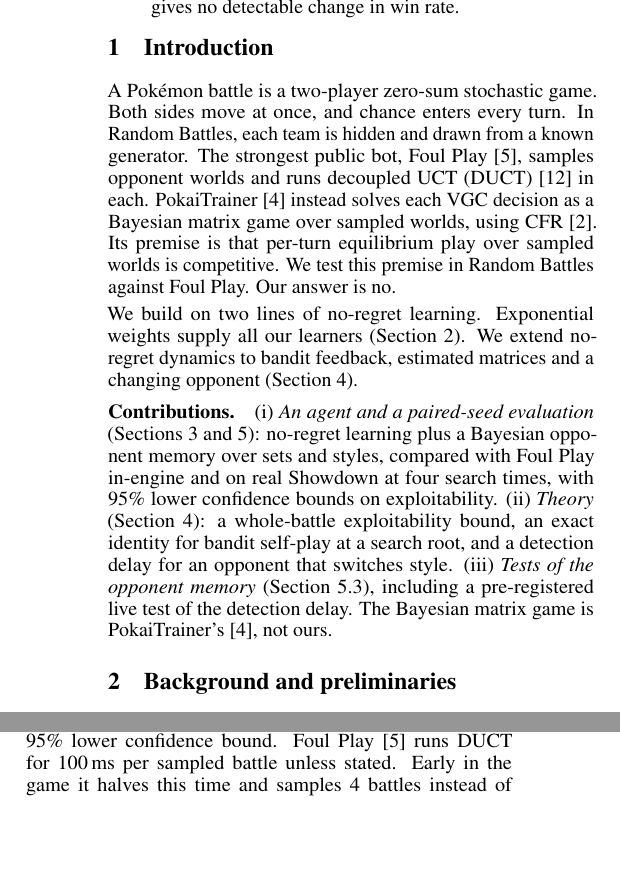
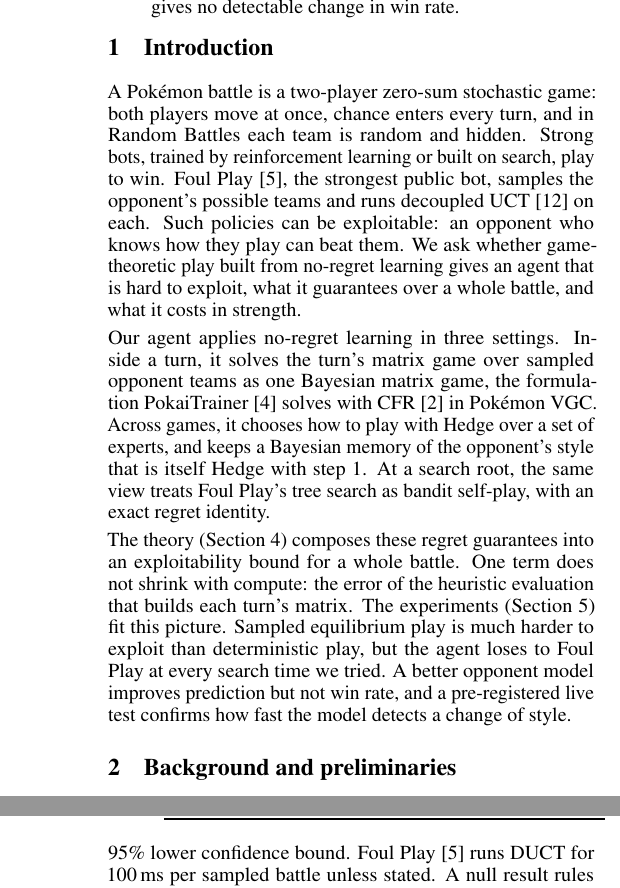
Before and after one commit to BioFanat/pokemon-equilibrium-engine, a LaTeX paper (report/final5.tex): two parts of the columns of pages 1 and 3 of 6 before the commit and two parts of the columns of pages 1 and 4 of 6 after it, joined at a grey line, cut so that both start at the same text, the shorter picture padded with empty space. Compiled offline with pdfLaTeX.

Commit message:
final5: rewrite introduction as plain prose (exploitable search bots vs no-regret play); drop contributions list

```diff
--- a/report/final5.tex
+++ b/report/final5.tex
@@ -59,15 +59,11 @@
 % =====================================================================
 \section{Introduction}
 \label{sec:intro}
-A Pok\'emon battle is a two-player zero-sum stochastic game. Both sides move at once, and chance enters every turn. In Random Battles, each team is hidden and drawn from a known generator. The strongest public bot, Foul Play~\cite{foulplay}, samples opponent worlds and runs decoupled UCT (DUCT)~\cite{Lis13} in each. PokaiTrainer~\cite{Yu26} instead solves each VGC decision as a Bayesian matrix game over sampled worlds, using CFR~\cite{Zin07}. Its premise is that per-turn equilibrium play over sampled worlds is competitive. We test this premise in Random Battles against Foul Play. Our answer is no.
+A Pok\'emon battle is a two-player zero-sum stochastic game: both players move at once, chance enters every turn, and in Random Battles each team is random and hidden. Strong bots, trained by reinforcement learning or built on search, play to win. Foul Play~\cite{foulplay}, the strongest public bot, samples the opponent's possible teams and runs decoupled UCT~\cite{Lis13} on each. Such policies can be exploitable: an opponent who knows how they play can beat them. We ask whether game-theoretic play built from no-regret learning gives an agent that is hard to exploit, what it guarantees over a whole battle, and what it costs in strength.
 
-We build on two lines of no-regret learning. Exponential weights supply all our learners (\cref{sec:prelim}). We extend no-regret dynamics to bandit feedback, estimated matrices and a changing opponent (\cref{sec:theory}).
+Our agent applies no-regret learning in three settings. Inside a turn, it solves the turn's matrix game over sampled opponent teams as one Bayesian matrix game, the formulation PokaiTrainer~\cite{Yu26} solves with CFR~\cite{Zin07} in Pok\'emon VGC. Across games, it chooses how to play with Hedge over a set of experts, and keeps a Bayesian memory of the opponent's style that is itself Hedge with step~1. At a search root, the same view treats Foul Play's tree search as bandit self-play, with an exact regret identity.
 
-\paragraph{Contributions.}
-(i)~\emph{An agent and a paired-seed evaluation} (\cref{sec:method,sec:exp}): no-regret learning plus a Bayesian opponent memory over sets and styles, compared with Foul Play in-engine and on real Showdown at four search times, with 95\% lower confidence bounds on exploitability.
-(ii)~\emph{Theory} (\cref{sec:theory}): a whole-battle exploitability bound, an exact identity for bandit self-play at a search root, and a detection delay for an opponent that switches style.
-(iii)~\emph{Tests of the opponent memory} (\cref{sec:exp-belief}), including a pre-registered live test of the detection delay.
-The Bayesian matrix game is PokaiTrainer's~\cite{Yu26}, not ours.
+The theory (\cref{sec:theory}) composes these regret guarantees into an exploitability bound for a whole battle. One term does not shrink with compute: the error of the heuristic evaluation that builds each turn's matrix. The experiments (\cref{sec:exp}) fit this picture. Sampled equilibrium play is much harder to exploit than deterministic play, but the agent loses to Foul Play at every search time we tried. A better opponent model improves prediction but not win rate, and a pre-registered live test confirms how fast the model detects a change of style.
 
 % =====================================================================
 \section{Background and preliminaries}
@@ -201,7 +197,7 @@
 % =====================================================================
 \section{Experiments}
 \label{sec:exp}
-\paragraph{Setup.} In-engine games use poke-engine 0.0.48, Showdown's Gen~9 Random Battle set data, and our approximate team sampler. A game stopped at 300 decision nodes counts as a draw. Real-Showdown games run headless on Showdown's simulator, with Foul Play's tracker and sampler and $K=4$. Games come in seat-swapped pairs with the same seed and teams. Scores are of the first-named bot, with 95\% CIs over pairs unless stated. LB denotes a one-sided 95\% lower confidence bound. Foul Play~\cite{foulplay} runs DUCT for 100\,ms per sampled battle unless stated. Early in the game it halves this time and samples 4 battles instead of 2. A null result rules out effects larger than its CI half-width $1.96\,$SE: $\pm0.042$ for the style posterior (397 pairs), $\pm0.049$ for the deterministic-evaluation control (\cref{sec:discussion}; 299 pairs), and $\pm0.062$ for the per-world-likelihood replication (200 pairs). Code: \url{https://github.com/BioFanat/pokemon-equilibrium-engine}, branch \path{integration/joint-belief}. Pre-registrations: \path{research/prereg_*.md}.
+\paragraph{Setup.} In-engine games use poke-engine 0.0.48, Showdown's Gen~9 Random Battle set data, and our approximate team sampler. A game stopped at 300 decision nodes counts as a draw. Real-Showdown games run headless on Showdown's simulator, with Foul Play's tracker and sampler and $K=4$. Games come in seat-swapped pairs with the same seed and teams. Scores are of the first-named bot, with 95\% CIs over pairs unless stated. LB denotes a one-sided 95\% lower confidence bound. Foul Play~\cite{foulplay} runs DUCT for 100\,ms per sampled battle unless stated. A null result rules out effects larger than its CI half-width $1.96\,$SE: $\pm0.042$ for the style posterior (397 pairs), $\pm0.049$ for the deterministic-evaluation control (\cref{sec:discussion}; 299 pairs), and $\pm0.062$ for the per-world-likelihood replication (200 pairs). Code and pre-registrations: \url{https://github.com/BioFanat/pokemon-equilibrium-engine} (branch \path{integration/joint-belief}).
 
 \subsection{In-engine experiments}
 \label{sec:exp-engine}
```
Also changed, not shown: report/final5.pdf, report/final5.tex (8 more changed lines).
